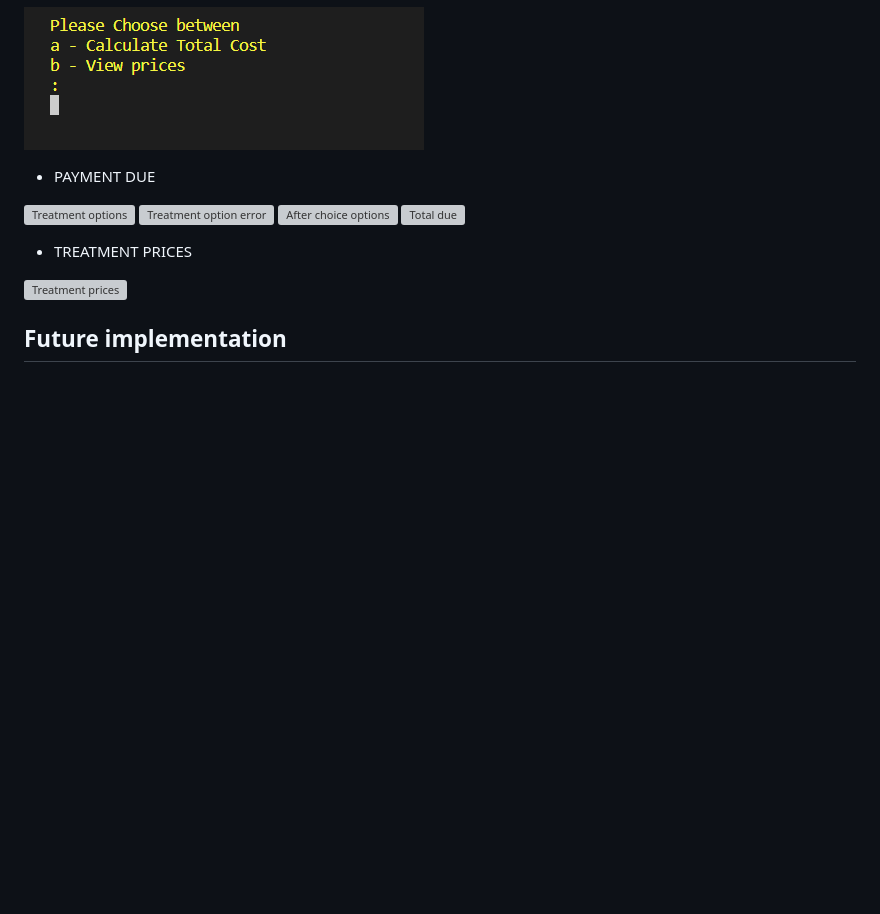
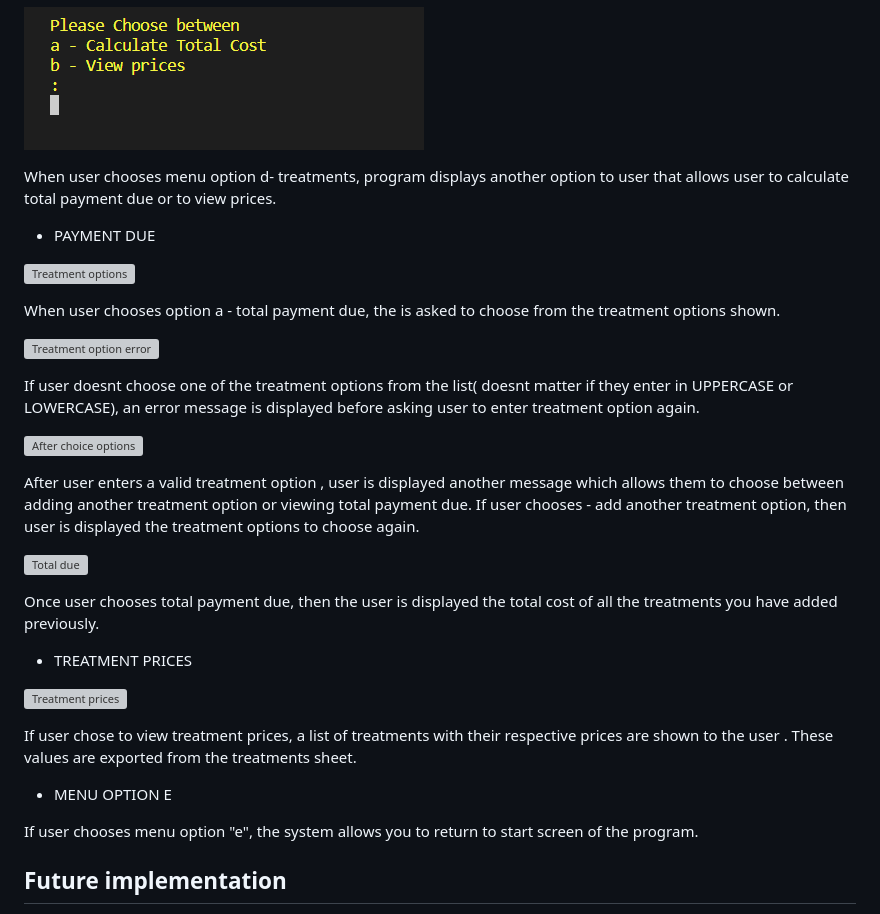
Before and after one commit to SooryaGeorge7/Patient-Manager, a Markdown page: README.md, the part around the change. GitHub-like rendering; blank space fills up the shorter version; grey boxes are pictures that could not be loaded.

Commit message:
added text for menu option d and e in features

```diff
--- a/README.md
+++ b/README.md
@@ -236,16 +236,36 @@ If user chooses neither a or b, an error message is displayed before asking user
 
 ![Treatment options](documentation/features/menu-option-d/menu-d-options.png)
 
+When user chooses menu option d- treatments, program displays another option to user that allows user to calculate total payment due or to view prices.
+
  * PAYMENT DUE
 
  ![Treatment options](documentation/features/menu-option-d/payment-due/treatment-options.png)
+
+ When user chooses option a - total payment due, the is asked to choose from the treatment options shown.
+
  ![Treatment option error](documentation/features/menu-option-d/payment-due/treatment-option-error.png)
+
+ If user doesnt choose one of the treatment options from the list( doesnt matter if they enter in UPPERCASE or LOWERCASE), an error message is displayed before asking user to enter treatment option again.
+
  ![After choice options](documentation/features/menu-option-d/payment-due/after-treatmentoption.png)
+
+ After user enters a valid treatment option , user is displayed another message which allows them to choose between adding another treatment option or viewing total payment due.
+ If user chooses - add another treatment option, then user is displayed the treatment options to choose again.
+
  ![Total due](documentation/features/menu-option-d/payment-due/total-due.png)
+
+Once user chooses total payment due, then the user is displayed the total cost of all the treatments you have added previously.
 
  * TREATMENT PRICES
 
  ![Treatment prices](documentation/features/menu-option-d/prices/treatment-prices.png)
+
+ If user chose to view treatment prices, a list of treatments with their respective prices are shown to the user . These values are exported from the treatments sheet.
+
+* MENU OPTION E
+
+ If user chooses menu option "e", the system allows you to return to start screen of the program.
 
 ## Future implementation
 * I want to add css styling to be able to mimick a real life application.
```
